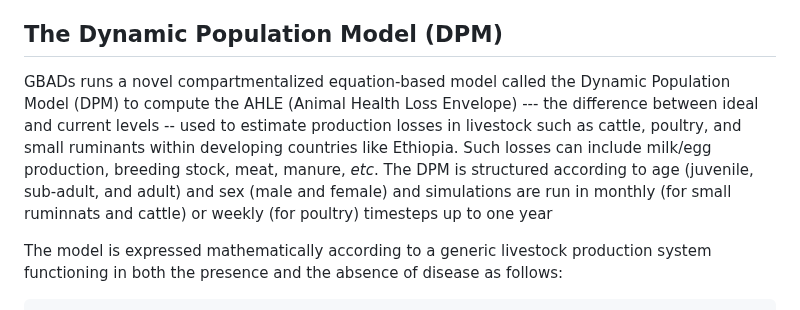
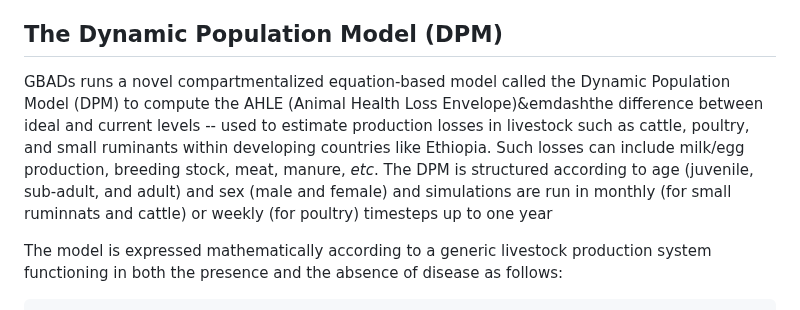
Before and after one commit to GBADsInformatics/GBADsDPM.R, a Markdown page: README.md, the part around the change. Drawn GitHub-style.

```diff
--- a/README.md
+++ b/README.md
@@ -4,7 +4,7 @@ Welcome is the GBADsDPM (Global Burden of Animal Diseases Dynamic Population Mod
 
 ## The Dynamic Population Model (DPM)
 
-GBADs runs a novel compartmentalized equation-based model called the Dynamic Population Model (DPM) to compute the AHLE (Animal Health Loss Envelope) --- the difference between ideal and current levels -- used to estimate production losses in livestock such as cattle, poultry, and small ruminants within developing countries like Ethiopia. Such losses can include milk/egg production, breeding stock, meat, manure, *etc*. The DPM is structured according to age (juvenile, sub-adult, and adult) and sex (male and female) and simulations are run in monthly (for small ruminnats and cattle) or weekly (for poultry) timesteps up to one year
+GBADs runs a novel compartmentalized equation-based model called the Dynamic Population Model (DPM) to compute the AHLE (Animal Health Loss Envelope)&emdashthe difference between ideal and current levels -- used to estimate production losses in livestock such as cattle, poultry, and small ruminants within developing countries like Ethiopia. Such losses can include milk/egg production, breeding stock, meat, manure, *etc*. The DPM is structured according to age (juvenile, sub-adult, and adult) and sex (male and female) and simulations are run in monthly (for small ruminnats and cattle) or weekly (for poultry) timesteps up to one year
 
 The model is expressed mathematically according to a generic livestock production system functioning in both the presence and the absence of disease as follows:
 
```
